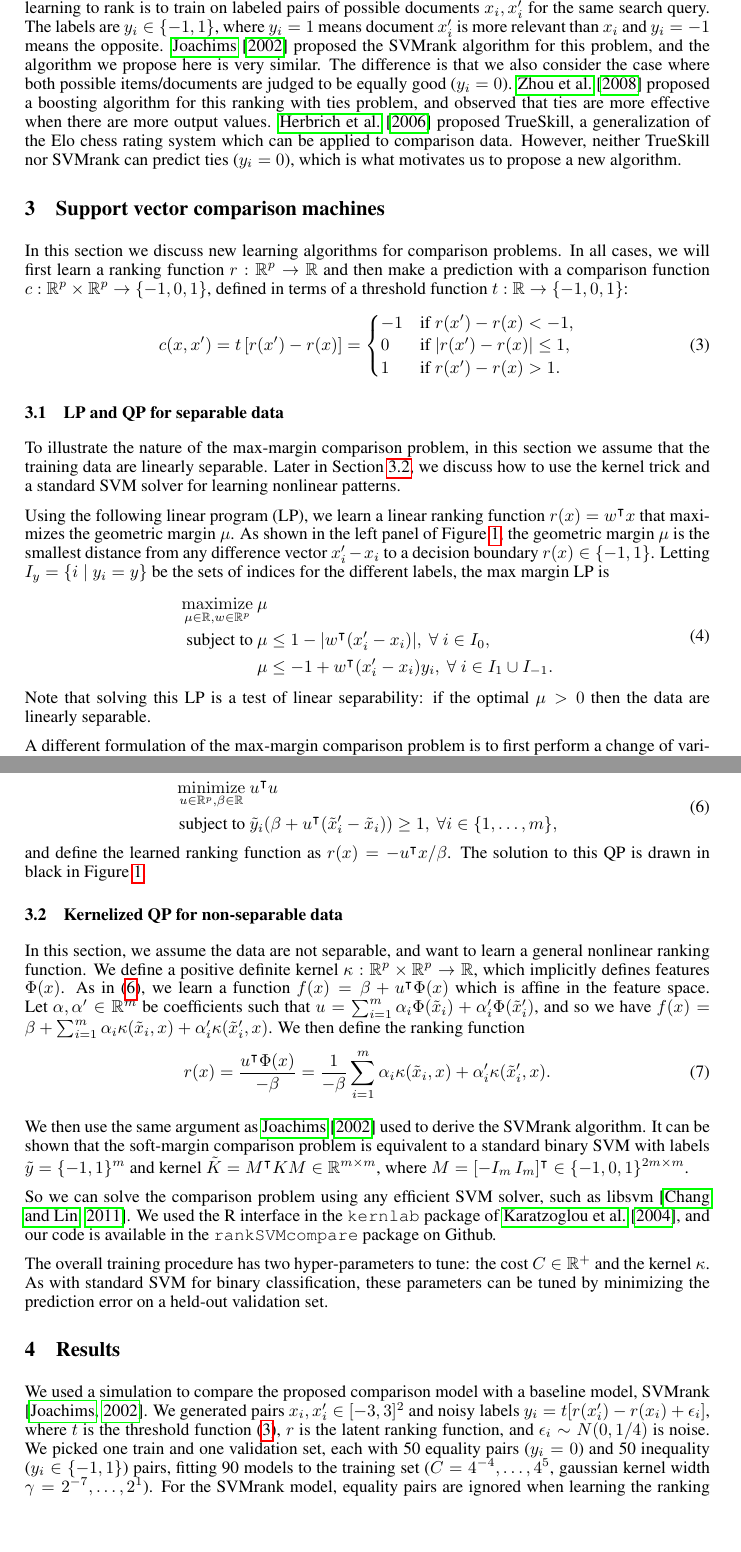
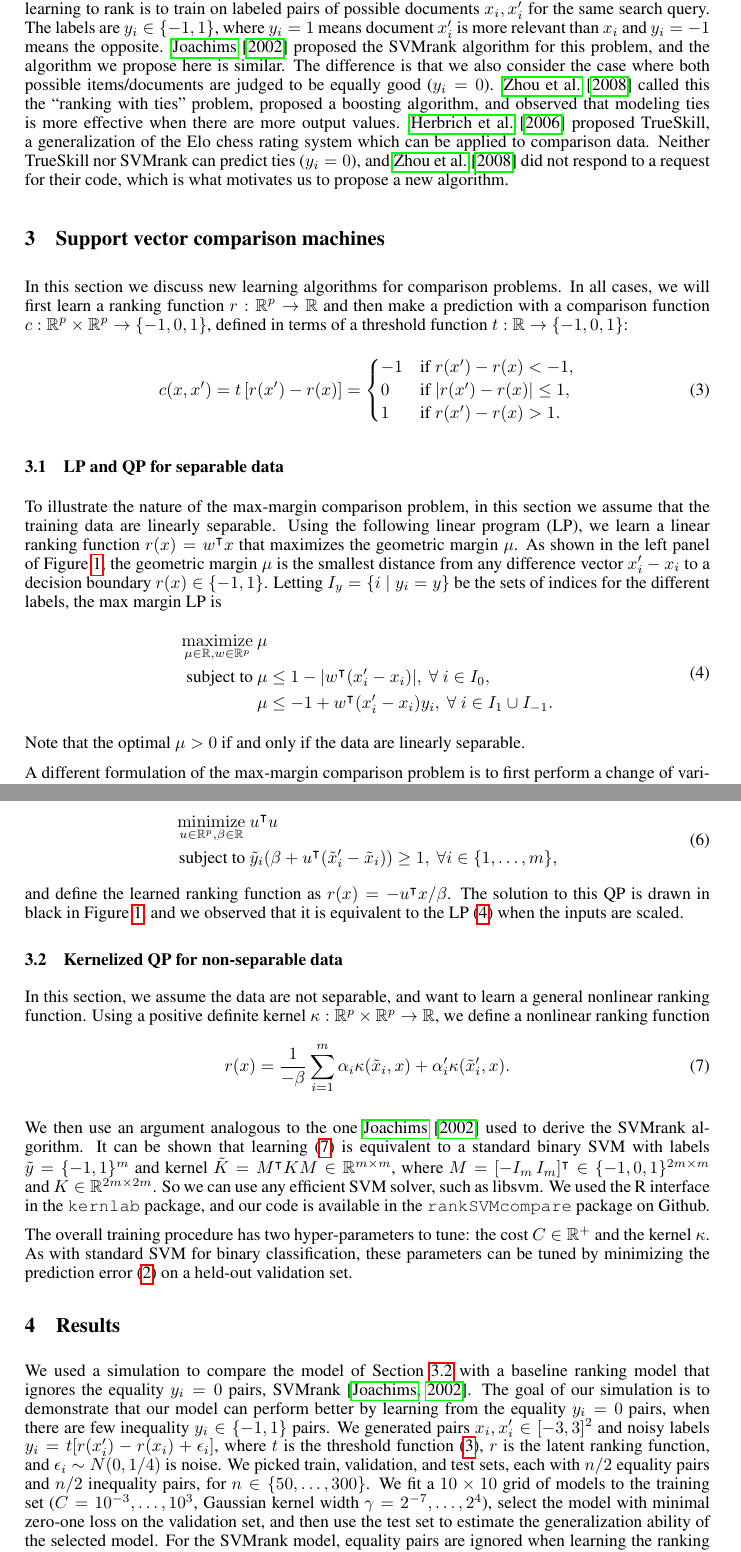
Before and after one commit to tdhock/compare-nips, a LaTeX paper (HOCKING-compare.tex): two parts of pages 2 and 3 of 4, joined at a grey line, cut so that both start at the same text, the shorter picture padded with empty space. Compiled offline with pdfLaTeX; an older LaTeX class or package is replaced by its successor.

Commit message:
submitted

```diff
--- a/HOCKING-compare.tex
+++ b/HOCKING-compare.tex
@@ -139,28 +145,28 @@ Section~\ref{sec:conclusions}.
 \end{table}
 
 Comparison is similar to ranking and classification with a reject
-option (Table~\ref{tab:related}).
-\citet{reject-option} studied the statistical properties of a hinge
-loss for an extension of SVM where $y\in\{-1,0,1\}$, and
-0 signifies ``rejection'' or ``no guess,'' calling this the
-``classification with reject option'' problem.
-There are many algorithms for the supervised learning to rank problem
+option (Table~\ref{tab:related}).  \citet{reject-option} studied the
+statistical properties of a hinge loss for an extension of SVM where
+$y\in\{-1,0,1\}$, and 0 signifies ``rejection'' or ``no guess,''
+calling this the ``classification with reject option'' problem.  There
+are many algorithms for the supervised learning to rank problem
 \citep{learning-to-rank}, which is similar to the supervised
 comparison problem we consider in this paper. The main idea of
 learning to rank is to train on labeled pairs of possible documents
 $x_i,x_i'$ for the same search query. The labels are $y_i\in\{-1,1\}$,
 where $y_i=1$ means document $x_i'$ is more relevant than $x_i$ and
 $y_i=-1$ means the opposite. \citet{ranksvm} proposed the SVMrank
-algorithm for this problem, and the algorithm we propose here is very
+algorithm for this problem, and the algorithm we propose here is
 similar. The difference is that we also consider the case where both
 possible items/documents are judged to be equally good ($y_i=0$).
-\citet{rank-with-ties} proposed a boosting algorithm for this ranking
-with ties problem, and observed that ties are more effective when
-there are more output values.
-\citet{trueskill} proposed TrueSkill, a generalization of the Elo
-chess rating system which can be applied to comparison data. However,
-neither TrueSkill nor SVMrank can predict ties ($y_i=0$), which is
-what motivates us to propose a new algorithm.
+\citet{rank-with-ties} called this the ``ranking with ties'' problem,
+proposed a boosting algorithm, and observed that modeling ties is more
+effective when there are more output values. \citet{trueskill}
+proposed TrueSkill, a generalization of the Elo chess rating system
+which can be applied to comparison data. Neither TrueSkill nor SVMrank
+can predict ties ($y_i=0$), and \citet{rank-with-ties} did not respond
+to a request for their code, which is what motivates us to propose a
+new algorithm.
 
 % \begin{figure}
 %   \centering
@@ -256,10 +262,10 @@ of a threshold function $t:\RR\rightarrow\{-1,0,1\}$:
 \label{sec:lp-qp}
 
 To illustrate the nature of the max-margin comparison problem, in this
-section we assume that the training data are linearly separable. Later
-in Section~\ref{sec:kernelized-qp}, we discuss how to use the kernel
-trick and a standard SVM solver for learning nonlinear patterns.
-
+section we assume that the training data are linearly separable.
+%Later
+%in Section~\ref{sec:kernelized-qp}, we discuss how to use the kernel
+%trick and a standard SVM solver for learning nonlinear patterns.
 Using the following linear program (LP), we learn a linear ranking
 function $r(x)=w^\intercal x$ that maximizes the geometric margin
 $\mu$. As shown in the left panel of Figure~\ref{fig:hard-margin}, the
@@ -276,7 +282,7 @@ the max margin LP is
     &\mu \leq -1 +  w^\intercal(x_i'-x_i)y_i,\ \forall\ i\in I_1\cup I_{-1}.
   \end{aligned}
 \end{equation}
-Note that solving this LP is a test of linear separability: if
-the optimal $\mu>0$ then the data are linearly separable.
+Note that the optimal $\mu>0$ if and only if the data are linearly
+separable.
 
 \begin{figure*}[b!]
@@ -343,26 +351,32 @@ $f(x)=\beta+u^\intercal x$ using hard-margin binary SVM
   \end{aligned}
 \end{equation}
 and define the learned ranking function as $r(x) = -u^\intercal
-x/\beta$. The solution to this QP is drawn in
-black in Figure~\ref{fig:hard-margin}.
+x/\beta$. The solution to this QP is drawn in black in
+Figure~\ref{fig:hard-margin}, and we observed that it is equivalent to
+the LP (\ref{eq:max-margin-lp}) when the inputs are scaled.
 \subsection{Kernelized QP for non-separable data}
 \label{sec:kernelized-qp}
 In this section, we assume the data are not separable, and want to
-learn a general nonlinear ranking function. We define a positive
-definite kernel $\kappa:\RR^p\times \RR^p\rightarrow\RR$, which
-implicitly defines features $\Phi(x)$. As in
-(\ref{eq:max-margin-qp-tilde}), we learn a function $f(x)=\beta +
-u^\intercal \Phi(x)$ which is affine in the feature space. Let
-$\alpha,\alpha'\in\RR^m$ be coefficients such that $u=\sum_{i=1}^m
-\alpha_i \Phi(\tilde x_i) + \alpha_i' \Phi(\tilde x_i')$, and so we
-have
-%the learned function is thus
- $f(x) =\beta + \sum_{i=1}^m \alpha_i \kappa(\tilde x_i, x) +
-\alpha_i' \kappa(\tilde x_i', x)$. We then
-define the ranking function
+learn a general nonlinear ranking function. Using a positive
+definite kernel $\kappa:\RR^p\times \RR^p\rightarrow\RR$,
+%  which
+% implicitly defines features $\Phi(x)$. As in
+% (\ref{eq:max-margin-qp-tilde}), we learn a function $f(x)=\beta +
+% u^\intercal \Phi(x)$ which is affine in the feature space. Let
+% $\alpha,\alpha'\in\RR^m$ be coefficients such that $u=\sum_{i=1}^m
+% \alpha_i \Phi(\tilde x_i) + \alpha_i' \Phi(\tilde x_i')$, and so we
+% have
+% %the learned function is thus
+%we use soft-margin binary SVM to learn an affine function $f(x) =\beta
+%+ \sum_{i=1}^m \alpha_i \kappa(\tilde x_i, x) + \alpha_i'
+%\kappa(\tilde x_i', x)$, and
+%
+we define a nonlinear ranking function
 \begin{equation}
   \label{eq:kernelized_r}
-  r(x)= \frac{u^\intercal \Phi(x)}{-\beta} = \frac{1}{-\beta}
+  r(x)
+%= \frac{u^\intercal \Phi(x)}{-\beta}
+= \frac{1}{-\beta}
   \sum_{i=1}^m
     \alpha_i \kappa(\tilde x_i, x) + \alpha_i'  \kappa(\tilde x_i', x).
 \end{equation}
@@ -434,21 +448,20 @@ define the ranking function
 % &    \text{for all $i\in\{1,\dots,m\}$, } 0\leq v_i\leq C,
 %   \end{aligned}
 % \end{equation}
-We then use the same argument as \citet{ranksvm} used to derive the
-SVMrank algorithm. It can be shown that the soft-margin comparison
-problem is equivalent to a standard binary SVM with labels $\tilde
-y=\{-1,1\}^m$ and kernel $\tilde K = M^\intercal K M\in\RR^{m\times
-  m}$, where $M=[-I_m \, I_m]^\intercal\in\{-1,0,1\}^{2m\times m}$.
-
-So we can solve the comparison problem using any efficient SVM solver,
-such as libsvm \citep{libsvm}. We used the R interface in the
-\texttt{kernlab} package of \citet{kernlab}, and our code is available
+We then use an argument analogous to the one \citet{ranksvm} used to
+derive the SVMrank algorithm. It can be shown that learning
+(\ref{eq:kernelized_r}) is equivalent to a standard binary SVM with
+labels $\tilde y=\{-1,1\}^m$ and kernel $\tilde K = M^\intercal K
+M\in\RR^{m\times m}$, where $M=[-I_m \,
+I_m]^\intercal\in\{-1,0,1\}^{2m\times m}$ and $K\in\RR^{2m\times 2m}$.
+So we can use any efficient SVM solver, such as libsvm. We used the R
+interface in the \texttt{kernlab} package, and our code is available
 in the \texttt{rankSVMcompare} package on Github.
 
 The overall training procedure has two hyper-parameters to tune: the
-cost $C\in\RR^+$ and the kernel $\kappa$. As with standard SVM for binary
-classification, these parameters can be tuned by minimizing the
-prediction error on a held-out validation set.
+cost $C\in\RR^+$ and the kernel $\kappa$. As with standard SVM for
+binary classification, these parameters can be tuned by minimizing the
+prediction error (\ref{eq:min_c}) on a held-out validation set.
 
 % \begin{algorithm}[b!]
 %    \caption{\proc{SVMcompare}}
@@ -507,15 +520,22 @@ prediction error on a held-out validation set.
 \section{Results}
 \label{sec:results}
 
-We used a simulation to compare the proposed comparison model with a
-baseline model, SVMrank \citep{ranksvm}. We generated pairs
+We used a simulation to compare the model of
+Section~\ref{sec:kernelized-qp} with a baseline ranking model that
+ignores the equality $y_i=0$ pairs, SVMrank \citep{ranksvm}. The goal
+of our simulation is to demonstrate that our model can perform better
+by learning from the equality $y_i=0$ pairs, when there are few
+inequality $y_i\in\{-1,1\}$ pairs. We generated pairs
 $x_i,x_i'\in[-3,3]^2$ and noisy labels
 $y_i=t[r(x'_i)-r(x_i)+\epsilon_i]$, where $t$ is the threshold
 function (\ref{eq:compare_threshold}), $r$ is the latent ranking
-function, and $\epsilon_i\sim N(0, 1/4)$ is noise. We picked one train
-and one validation set, each with 50 equality pairs ($y_i=0$) and 50
-inequality ($y_i\in\{-1,1\}$) pairs, fitting 90 models to the training
-set ($C=4^{-4},\dots,4^5$, gaussian kernel width
-$\gamma=2^{-7},\dots,2^1$). For the SVMrank model, equality pairs are
-ignored when learning the ranking function, but used to learn a
-threshold via grid search for when to predict $c(x,x')=0$. The model
+function, and $\epsilon_i\sim N(0, 1/4)$ is noise. We picked train,
+validation, and test sets, each with $n/2$ equality pairs and $n/2$
+inequality pairs, for $n\in\{50,\dots,300\}$. We fit a $10\times 10$
+grid of models to the training set ($C=10^{-3},\dots,10^3$, Gaussian
+kernel width $\gamma=2^{-7},\dots,2^4$), select the model with minimal
+zero-one loss on the validation set, and then use the test set to
+estimate the generalization ability of the selected model. For the
+SVMrank model, equality pairs are ignored when learning the ranking
+function, but used to learn a threshold via grid search for when to
+predict $c(x,x')=0$.
```
Also changed, not shown: Makefile, HOCKING-compare.tex (106 more changed lines), 4 other files.
